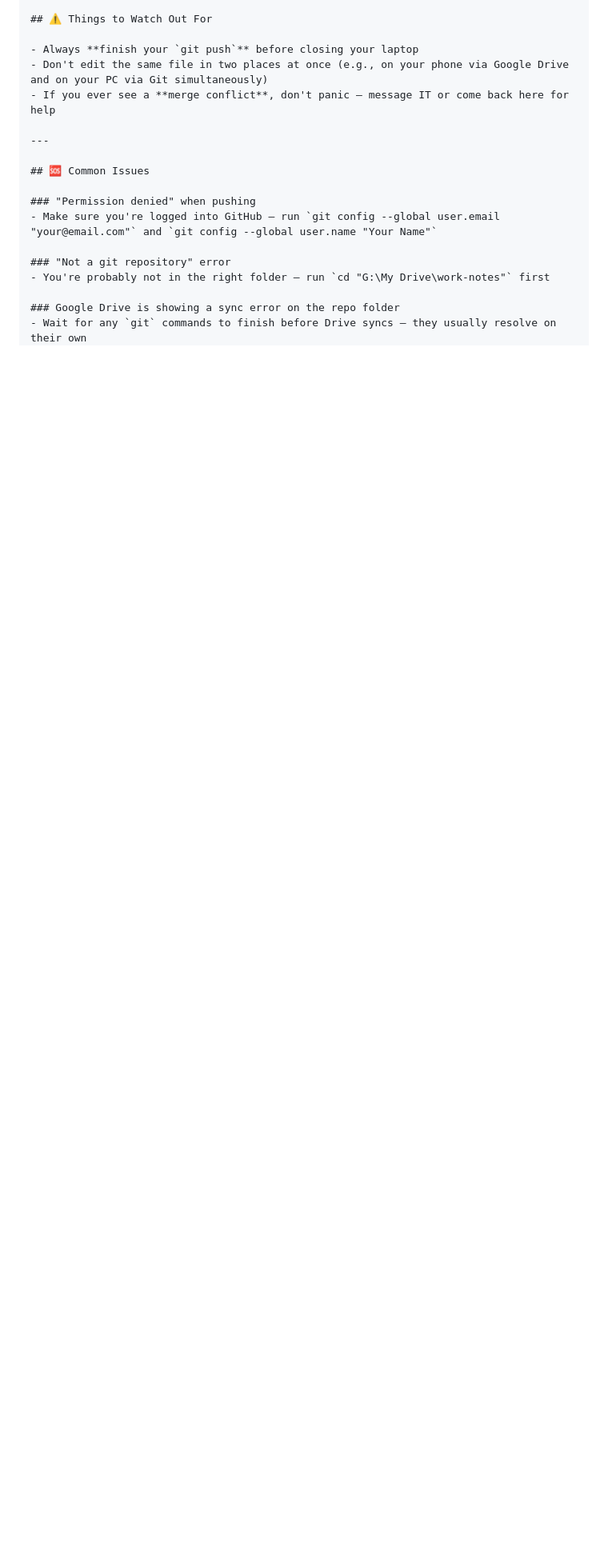
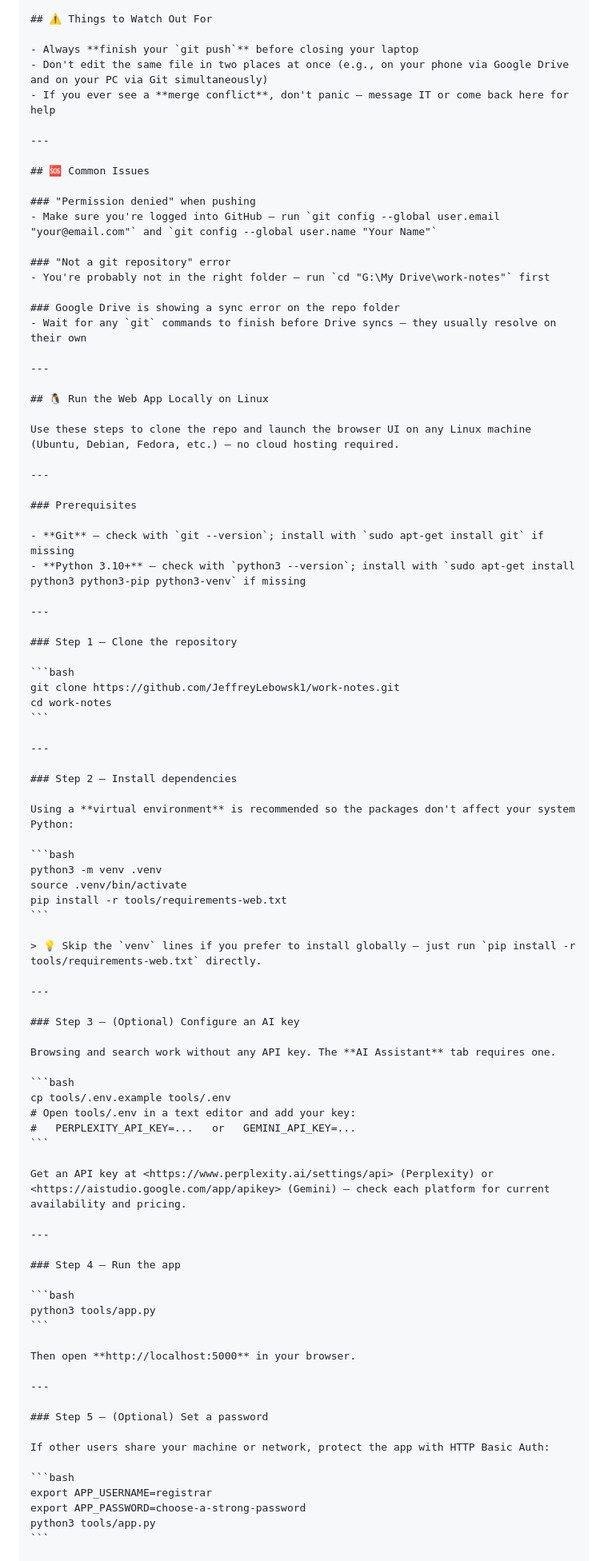
Before and after one commit to JeffreyLebowsk1/work-notes, a Markdown page: SETUP.md, the part around one of its changes. Shown at 80% size. Drawn GitHub-style; blank space fills up the shorter version.

Commit message:
docs: add Linux local run guide + ngrok public link instructions to SETUP.md
Co-authored-by: JeffreyLebowsk1 <4013155+JeffreyLebowsk1@users.noreply.github.com>

````diff
--- a/SETUP.md
+++ b/SETUP.md
@@ -109,3 +109,76 @@ Make your commit messages descriptive so you can find things later:
 
 ### Google Drive is showing a sync error on the repo folder
 - Wait for any `git` commands to finish before Drive syncs — they usually resolve on their own
+
+---
+
+## 🐧 Run the Web App Locally on Linux
+
+Use these steps to clone the repo and launch the browser UI on any Linux machine (Ubuntu, Debian, Fedora, etc.) — no cloud hosting required.
+
+---
+
+### Prerequisites
+
+- **Git** — check with `git --version`; install with `sudo apt-get install git` if missing
+- **Python 3.10+** — check with `python3 --version`; install with `sudo apt-get install python3 python3-pip python3-venv` if missing
+
+---
+
+### Step 1 — Clone the repository
+
+```bash
+git clone https://github.com/JeffreyLebowsk1/work-notes.git
+cd work-notes
+```
+
+---
+
+### Step 2 — Install dependencies
+
+Using a **virtual environment** is recommended so the packages don't affect your system Python:
+
+```bash
+python3 -m venv .venv
+source .venv/bin/activate
+pip install -r tools/requirements-web.txt
+```
+
+> 💡 Skip the `venv` lines if you prefer to install globally — just run `pip install -r tools/requirements-web.txt` directly.
+
+---
+
+### Step 3 — (Optional) Configure an AI key
+
+Browsing and search work without any API key. The **AI Assistant** tab requires one.
+
+```bash
+cp tools/.env.example tools/.env
+# Open tools/.env in a text editor and add your key:
+#   PERPLEXITY_API_KEY=...   or   GEMINI_API_KEY=...
+```
+
+Get an API key at <https://www.perplexity.ai/settings/api> (Perplexity) or <https://aistudio.google.com/app/apikey> (Gemini) — check each platform for current availability and pricing.
+
+---
+
+### Step 4 — Run the app
+
+```bash
+python3 tools/app.py
+```
+
+Then open **http://localhost:5000** in your browser.
+
+---
+
+### Step 5 — (Optional) Set a password
+
+If other users share your machine or network, protect the app with HTTP Basic Auth:
+
+```bash
+export APP_USERNAME=registrar
+export APP_PASSWORD=choose-a-strong-password
+python3 tools/app.py
+```
+
````
Also changed, not shown: other parts of SETUP.md (+59 -0 lines).
